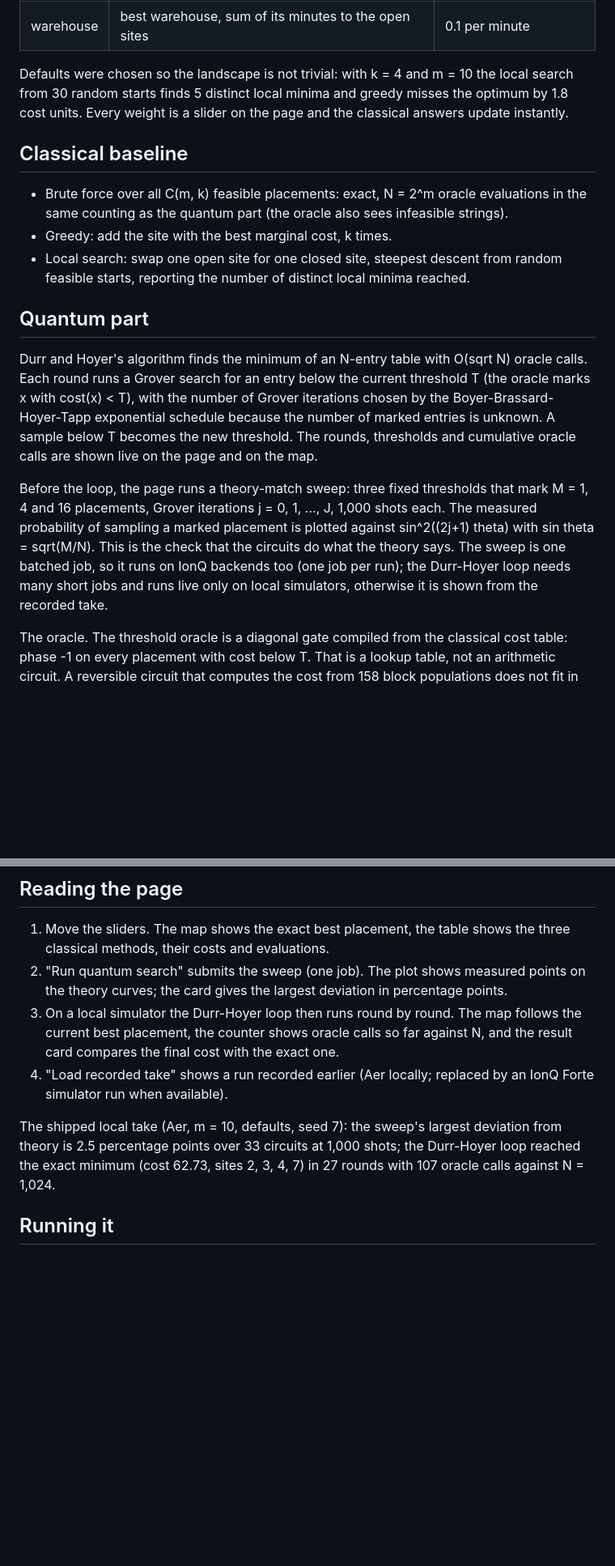
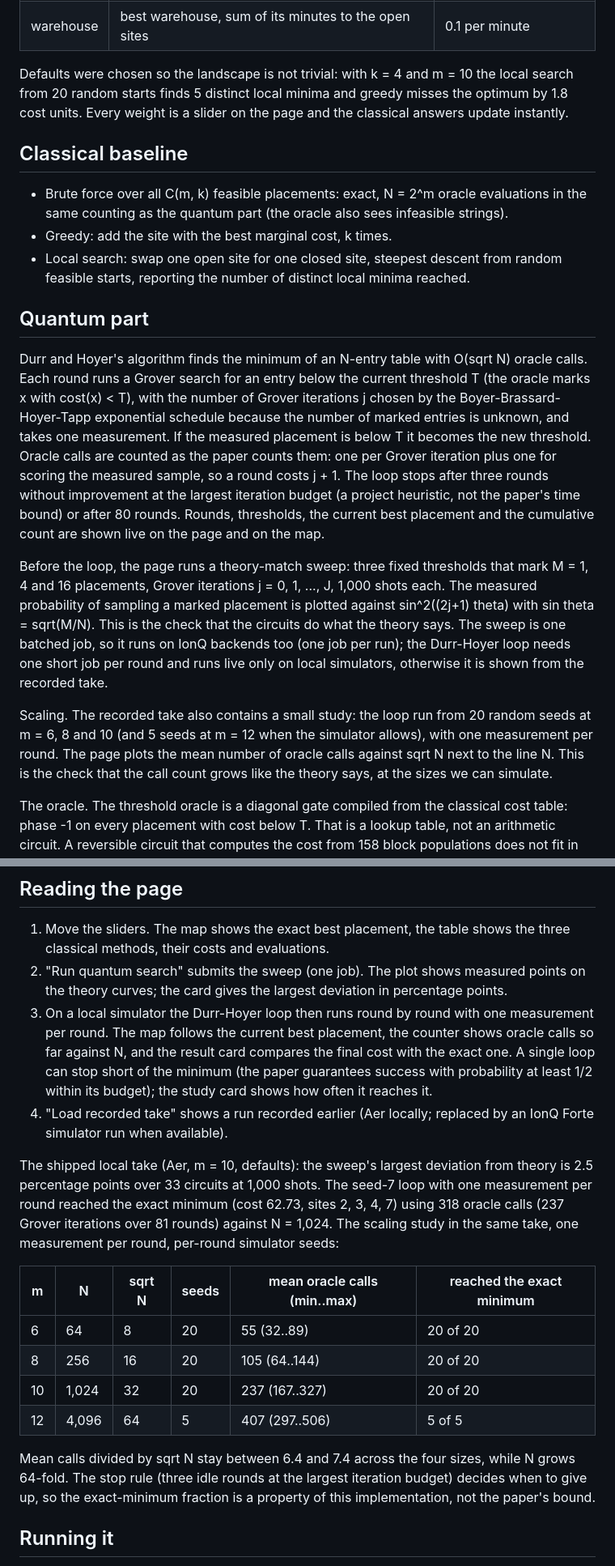
Before and after one commit to Oussema-t/zollerqu-qollab, a Markdown page: README.md, 2 parts joined by grey strips. Shown at 81% size. Drawn GitHub-style; blank space fills up the shorter version.

Commit message:
README: one measurement per round, honest call count, scaling study

```diff
--- a/README.md
+++ b/README.md
@@ -20,7 +20,7 @@ Cost of a placement S with |S| = k (any other bit count is infeasible):
 | crowding | penalty per pair of open sites closer than tau minutes | tau 10 min, 10 per pair |
 | warehouse | best warehouse, sum of its minutes to the open sites | 0.1 per minute |
 
-Defaults were chosen so the landscape is not trivial: with k = 4 and m = 10 the local search from 30 random starts finds 5 distinct local minima and greedy misses the optimum by 1.8 cost units. Every weight is a slider on the page and the classical answers update instantly.
+Defaults were chosen so the landscape is not trivial: with k = 4 and m = 10 the local search from 20 random starts finds 5 distinct local minima and greedy misses the optimum by 1.8 cost units. Every weight is a slider on the page and the classical answers update instantly.
 
 ## Classical baseline
 
@@ -30,9 +30,11 @@ Defaults were chosen so the landscape is not trivial: with k = 4 and m = 10 the
 
 ## Quantum part
 
-Durr and Hoyer's algorithm finds the minimum of an N-entry table with O(sqrt N) oracle calls. Each round runs a Grover search for an entry below the current threshold T (the oracle marks x with cost(x) < T), with the number of Grover iterations chosen by the Boyer-Brassard-Hoyer-Tapp exponential schedule because the number of marked entries is unknown. A sample below T becomes the new threshold. The rounds, thresholds and cumulative oracle calls are shown live on the page and on the map.
+Durr and Hoyer's algorithm finds the minimum of an N-entry table with O(sqrt N) oracle calls. Each round runs a Grover search for an entry below the current threshold T (the oracle marks x with cost(x) < T), with the number of Grover iterations j chosen by the Boyer-Brassard-Hoyer-Tapp exponential schedule because the number of marked entries is unknown, and takes one measurement. If the measured placement is below T it becomes the new threshold. Oracle calls are counted as the paper counts them: one per Grover iteration plus one for scoring the measured sample, so a round costs j + 1. The loop stops after three rounds without improvement at the largest iteration budget (a project heuristic, not the paper's time bound) or after 80 rounds. Rounds, thresholds, the current best placement and the cumulative count are shown live on the page and on the map.
 
-Before the loop, the page runs a theory-match sweep: three fixed thresholds that mark M = 1, 4 and 16 placements, Grover iterations j = 0, 1, ..., J, 1,000 shots each. The measured probability of sampling a marked placement is plotted against sin^2((2j+1) theta) with sin theta = sqrt(M/N). This is the check that the circuits do what the theory says. The sweep is one batched job, so it runs on IonQ backends too (one job per run); the Durr-Hoyer loop needs many short jobs and runs live only on local simulators, otherwise it is shown from the recorded take.
+Before the loop, the page runs a theory-match sweep: three fixed thresholds that mark M = 1, 4 and 16 placements, Grover iterations j = 0, 1, ..., J, 1,000 shots each. The measured probability of sampling a marked placement is plotted against sin^2((2j+1) theta) with sin theta = sqrt(M/N). This is the check that the circuits do what the theory says. The sweep is one batched job, so it runs on IonQ backends too (one job per run); the Durr-Hoyer loop needs one short job per round and runs live only on local simulators, otherwise it is shown from the recorded take.
+
+Scaling. The recorded take also contains a small study: the loop run from 20 random seeds at m = 6, 8 and 10 (and 5 seeds at m = 12 when the simulator allows), with one measurement per round. The page plots the mean number of oracle calls against sqrt N next to the line N. This is the check that the call count grows like the theory says, at the sizes we can simulate.
 
 The oracle. The threshold oracle is a diagonal gate compiled from the classical cost table: phase -1 on every placement with cost below T. That is a lookup table, not an arithmetic circuit. A reversible circuit that computes the cost from 158 block populations does not fit in 29 qubits, which is the largest simulator Qollab offers. The theory and all counters on the page count oracle calls, which is the quantity the quadratic speedup is about; nothing here measures wall clock. The compiled oracle costs about 1,350 CNOTs per Grover iteration at m = 10 and 4,660 at m = 12, so m = 12 is slow and marked as such.
 
@@ -46,10 +48,19 @@ The oracle. The threshold oracle is a diagonal gate compiled from the classical
 
 1. Move the sliders. The map shows the exact best placement, the table shows the three classical methods, their costs and evaluations.
 2. "Run quantum search" submits the sweep (one job). The plot shows measured points on the theory curves; the card gives the largest deviation in percentage points.
-3. On a local simulator the Durr-Hoyer loop then runs round by round. The map follows the current best placement, the counter shows oracle calls so far against N, and the result card compares the final cost with the exact one.
+3. On a local simulator the Durr-Hoyer loop then runs round by round with one measurement per round. The map follows the current best placement, the counter shows oracle calls so far against N, and the result card compares the final cost with the exact one. A single loop can stop short of the minimum (the paper guarantees success with probability at least 1/2 within its budget); the study card shows how often it reaches it.
 4. "Load recorded take" shows a run recorded earlier (Aer locally; replaced by an IonQ Forte simulator run when available).
 
-The shipped local take (Aer, m = 10, defaults, seed 7): the sweep's largest deviation from theory is 2.5 percentage points over 33 circuits at 1,000 shots; the Durr-Hoyer loop reached the exact minimum (cost 62.73, sites 2, 3, 4, 7) in 27 rounds with 107 oracle calls against N = 1,024.
+The shipped local take (Aer, m = 10, defaults): the sweep's largest deviation from theory is 2.5 percentage points over 33 circuits at 1,000 shots. The seed-7 loop with one measurement per round reached the exact minimum (cost 62.73, sites 2, 3, 4, 7) using 318 oracle calls (237 Grover iterations over 81 rounds) against N = 1,024. The scaling study in the same take, one measurement per round, per-round simulator seeds:
+
+| m | N | sqrt N | seeds | mean oracle calls (min..max) | reached the exact minimum |
+|---|---|---|---|---|---|
+| 6 | 64 | 8 | 20 | 55 (32..89) | 20 of 20 |
+| 8 | 256 | 16 | 20 | 105 (64..144) | 20 of 20 |
+| 10 | 1,024 | 32 | 20 | 237 (167..327) | 20 of 20 |
+| 12 | 4,096 | 64 | 5 | 407 (297..506) | 5 of 5 |
+
+Mean calls divided by sqrt N stay between 6.4 and 7.4 across the four sizes, while N grows 64-fold. The stop rule (three idle rounds at the largest iteration budget) decides when to give up, so the exact-minimum fraction is a property of this implementation, not the paper's bound.
 
 ## Running it
 
```
